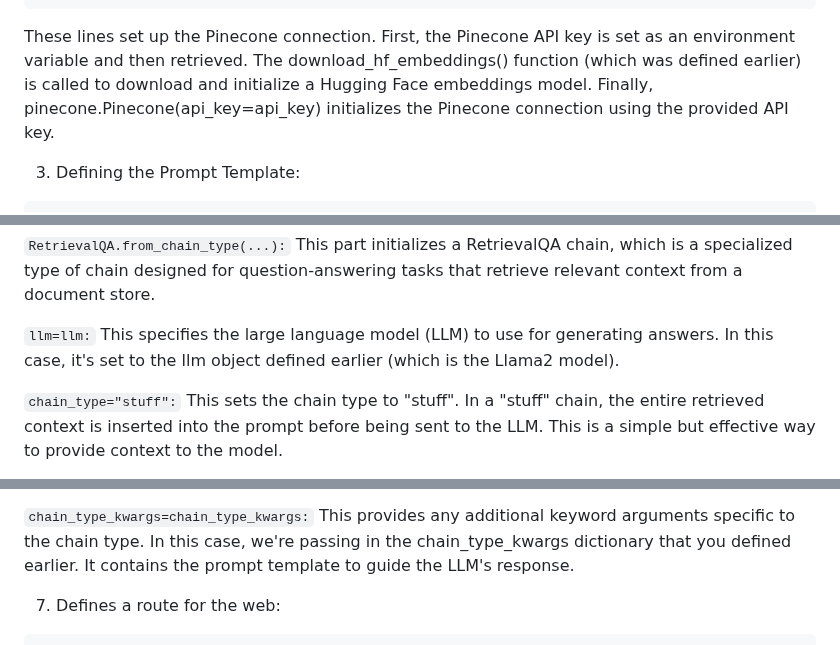
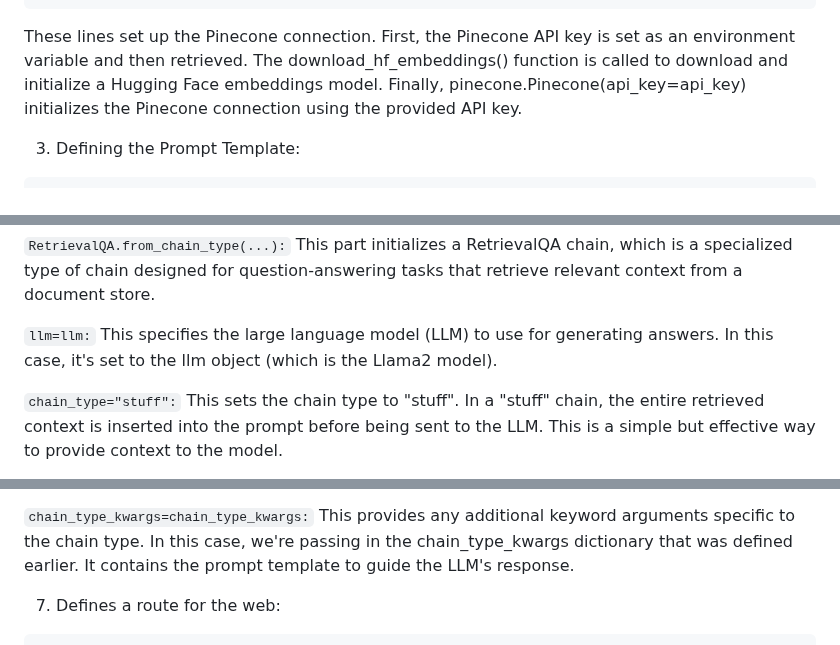
Before and after one commit to ramleo/End-to-End-GenAI-Chatbot-using-Llama2, a Markdown page: README.md, 3 parts joined by grey strips. GitHub-like rendering.

````diff
--- a/README.md
+++ b/README.md
@@ -84,7 +84,7 @@ pinecone.Pinecone(api_key=api_key)
 ```
 These lines set up the Pinecone connection.
 First, the Pinecone API key is set as an environment variable and then retrieved.
-The download_hf_embeddings() function (which was defined earlier) is called to download and initialize a Hugging Face embeddings model.
+The download_hf_embeddings() function is called to download and initialize a Hugging Face embeddings model.
 Finally, pinecone.Pinecone(api_key=api_key) initializes the Pinecone connection using the provided API key.
 
 3. Defining the Prompt Template:
@@ -148,7 +148,7 @@ which is a specialized type of chain designed for question-answering tasks that
 retrieve relevant context from a document store.
 
 `llm=llm:` This specifies the large language model (LLM) to use for generating answers.
-In this case, it's set to the llm object defined earlier (which is the Llama2 model).
+In this case, it's set to the llm object (which is the Llama2 model).
 
 `chain_type="stuff":` This sets the chain type to "stuff".
 In a "stuff" chain, the entire retrieved context is inserted into the prompt before being sent to the LLM.
@@ -165,7 +165,7 @@ into a retriever object that can be used by the chain.
 to generate the answer in the output. This can be useful for understanding the reasoning behind the model's answer.
 
 `chain_type_kwargs=chain_type_kwargs:` This provides any additional keyword arguments specific to the chain type.
-In this case, we're passing in the chain_type_kwargs dictionary that you defined earlier.
+In this case, we're passing in the chain_type_kwargs dictionary that was defined earlier.
 It contains the prompt template to guide the LLM's response.
 
 7. Defines a route for the web:
````
